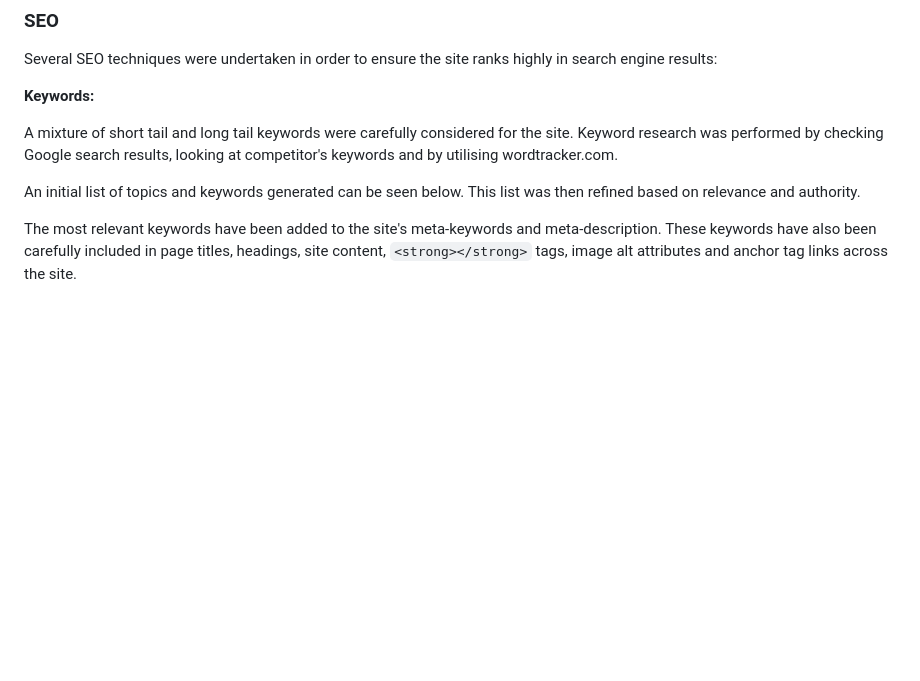
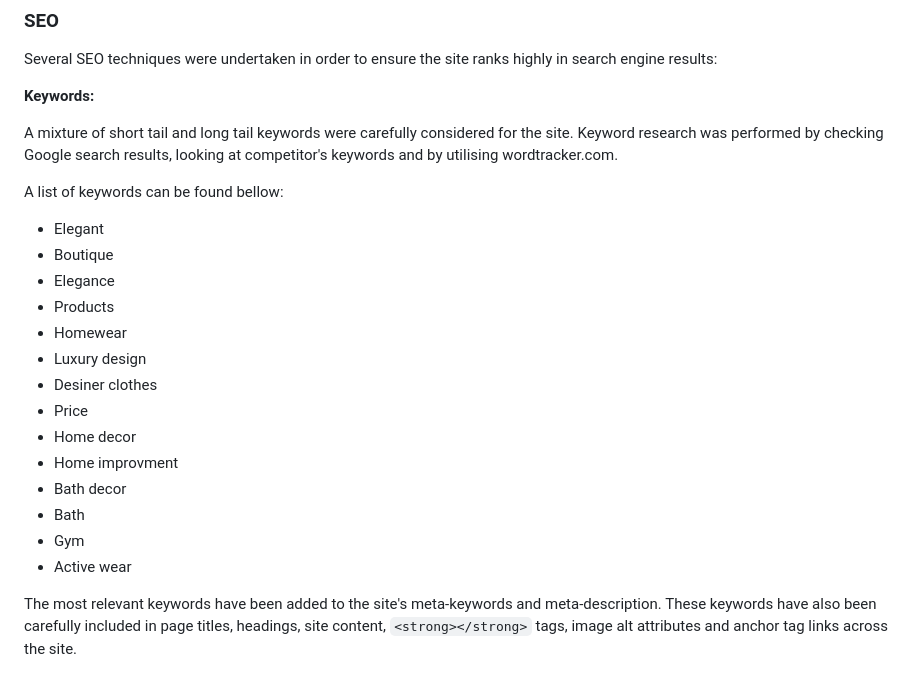
Before and after one commit to Ermaa8/Boutique-Elegance, a Markdown page: README.md, the part around the change printed below. GitHub-like rendering; blank space fills up the shorter version.

Commit message:
last edit

```diff
--- a/README.md
+++ b/README.md
@@ -169,7 +175,21 @@ Several SEO techniques were undertaken in order to ensure the site ranks highly
 
 A mixture of short tail and long tail keywords were carefully considered for the site. Keyword research was performed by checking Google search results, looking at competitor's keywords and by utilising wordtracker.com.
 
-An initial list of topics and keywords generated can be seen below. This list was then refined based on relevance and authority.
+A list of keywords can be found bellow:
+- Elegant
+- Boutique
+- Elegance
+- Products
+- Homewear
+- Luxury design
+- Desiner clothes
+- Price
+- Home decor
+- Home improvment
+- Bath decor
+- Bath
+- Gym
+- Active wear
 
 The most relevant keywords have been added to the site's meta-keywords and meta-description. These keywords have also been carefully included in page titles, headings, site content, `<strong></strong>` tags, image alt attributes and anchor tag links across the site.
 
```
Also changed, not shown: other parts of README.md (+6 -0 lines), pictures/facebook.png (added), pictures/wireframes.png (added), 2 other files.
